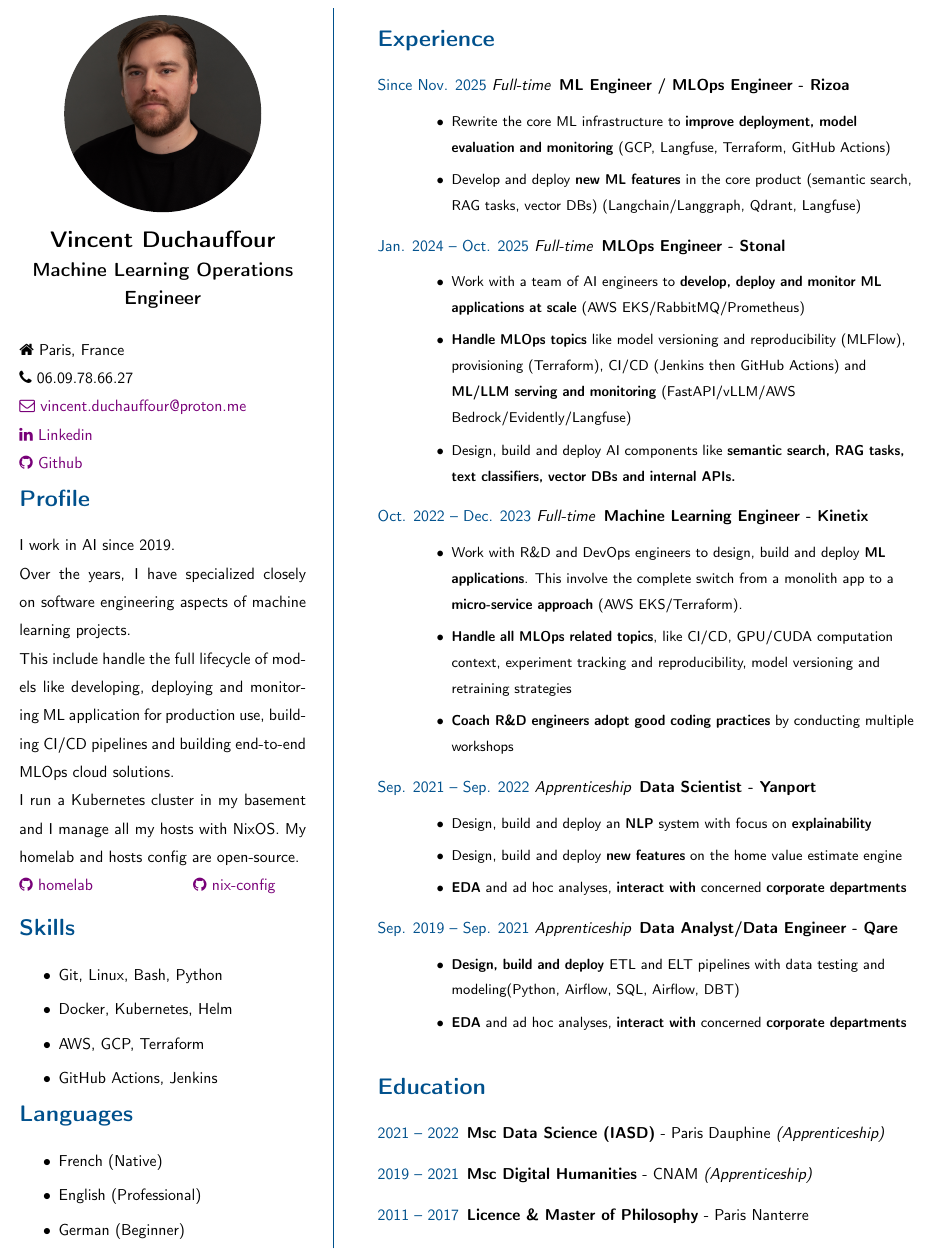
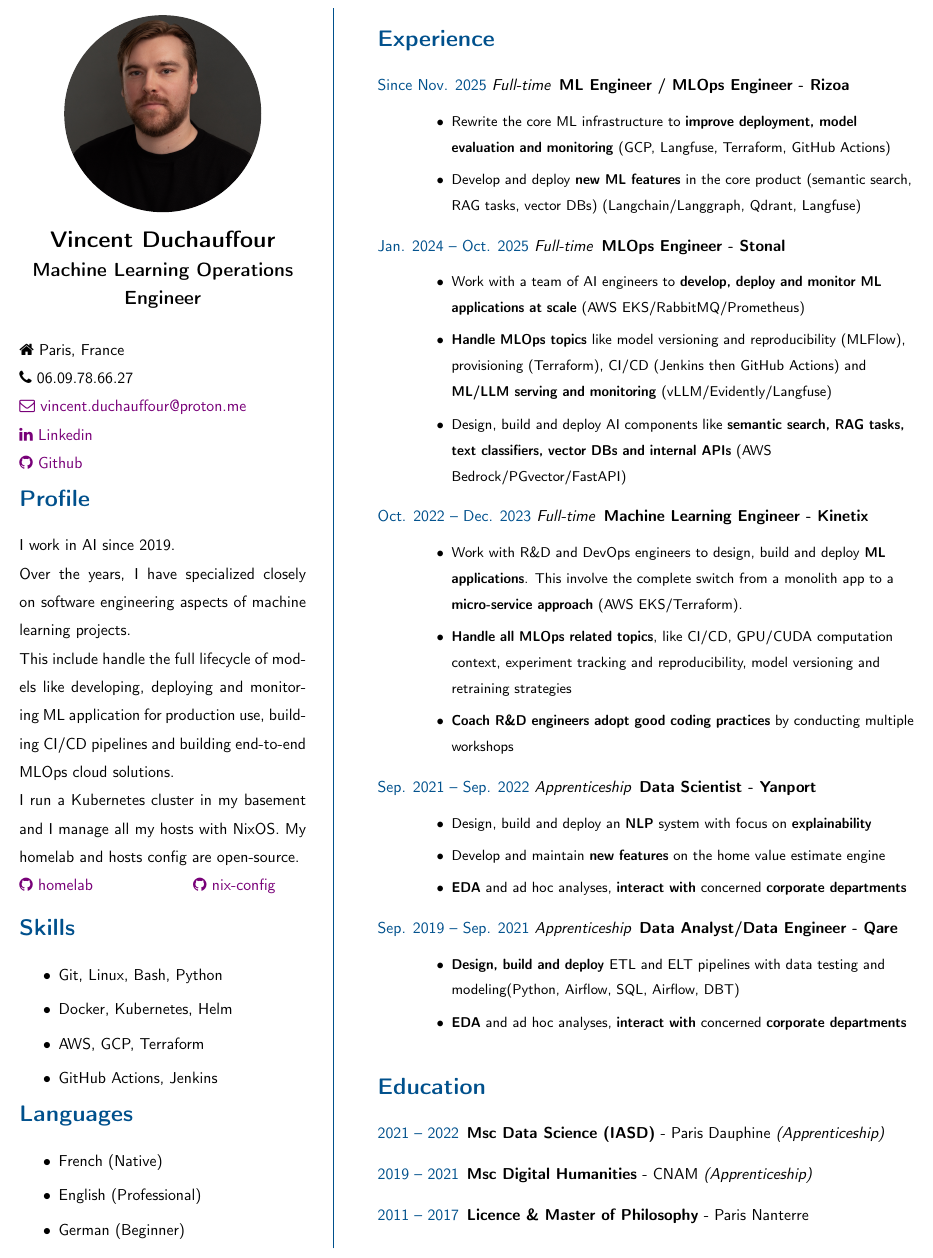
Before and after one commit to VDuchauffour/resume, a LaTeX CV (resume.tex): part of the page, cut so that both start at the same text. Compiled offline with pdfLaTeX.

Commit message:
chore: update

```diff
--- a/resume.tex
+++ b/resume.tex
@@ -114,10 +114,10 @@
           \item \textbf{Handle MLOps topics} like model versioning
             and reproducibility (MLFlow), provisioning (Terraform),
             CI/CD (Jenkins then GitHub Actions) and \textbf{ML/LLM
-            serving and monitoring} (FastAPI/vLLM/AWS Bedrock/Evidently/Langfuse)
+            serving and monitoring} (vLLM/Evidently/Langfuse)
           \item Design, build and deploy AI components like
             \textbf{semantic search, RAG tasks, text classifiers,
-            vector DBs and internal APIs.}
+            vector DBs and internal APIs} (AWS Bedrock/PGvector/FastAPI)
         \end{itemize}
         \normalsize
       \item[\normalfont \textcolor{ColorOne}{Oct. 2022 -- Dec. 2023}
@@ -143,7 +143,7 @@
         \begin{itemize}[topsep=0pt]
           \item Design, build and deploy an \textbf{NLP} system with
             focus on \textbf{explainability}
-          \item Design, build and deploy \textbf{new features} on the
+          \item Develop and maintain \textbf{new features} on the
             home value estimate engine
           \item \textbf{EDA} and ad hoc analyses, \textbf{interact
             with} concerned \textbf{corporate departments}
```
